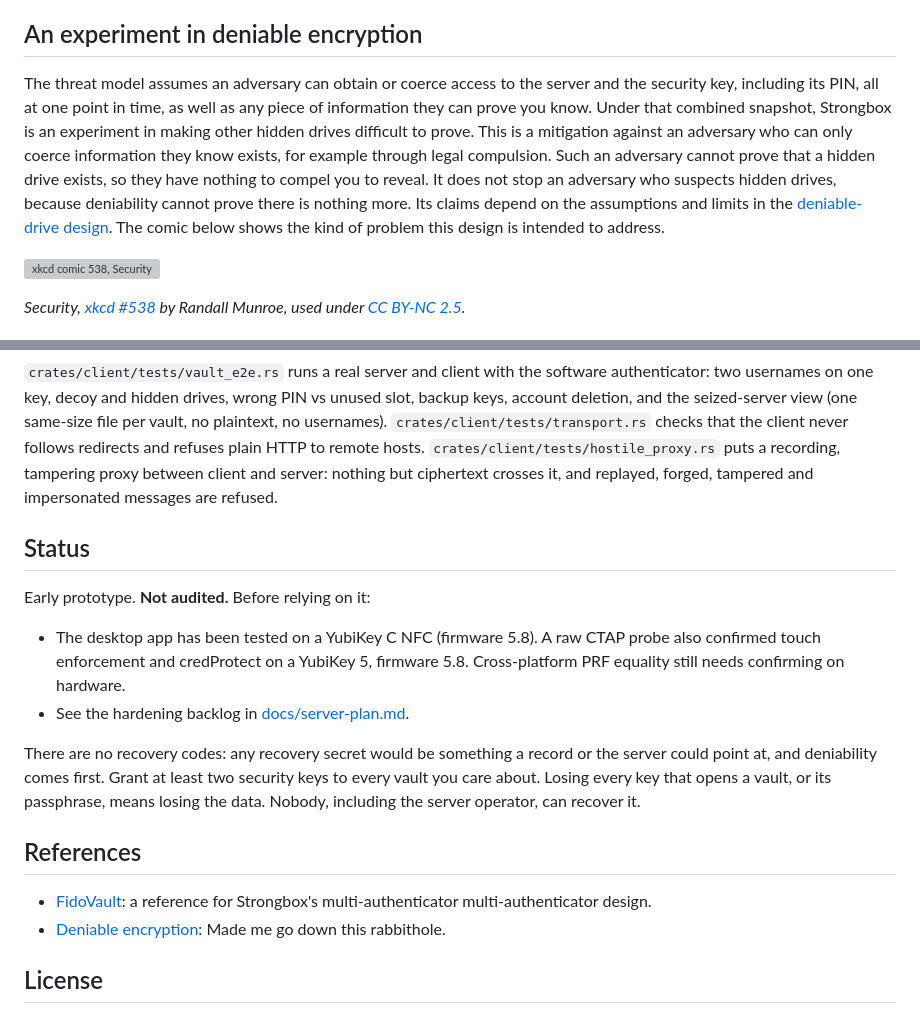
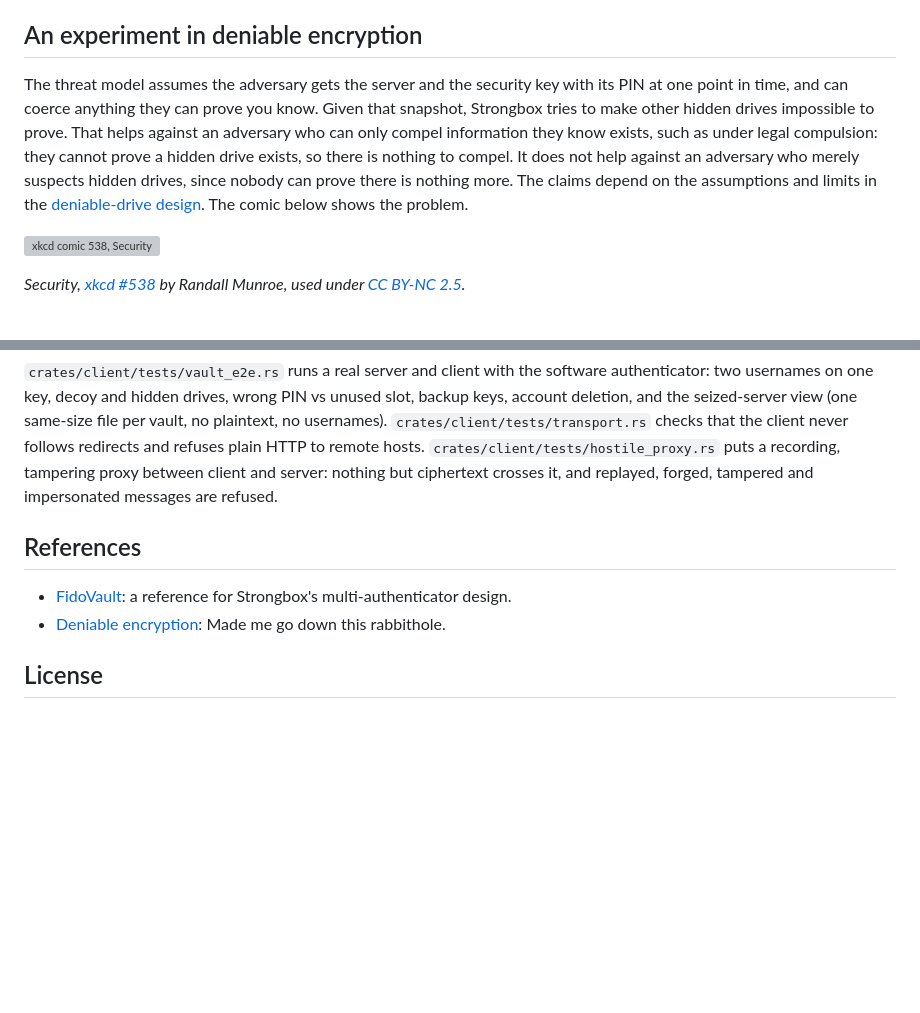
Before and after one commit to CodeXTF2/strongbox, a Markdown page: README.md, 2 parts joined by grey strips. Rendered like a GitHub page; blank space fills up the shorter version; grey boxes are pictures that could not be loaded.

Commit message:
docs: drop README status section, tighten wording
Co-Authored-By: Claude Sonnet 5.5 <noreply@anthropic.com>

```diff
--- a/README.md
+++ b/README.md
@@ -22,16 +22,14 @@ indistinguishable, even to someone holding the server, the key and its PIN. See
 
 ## An experiment in deniable encryption
 
-The threat model assumes an adversary can obtain or coerce access to the server and the
-security key, including its PIN, all at one point in time, as well as any piece of information
-they can prove you know. Under that combined snapshot, Strongbox is an experiment in making
-other hidden drives difficult to prove. This is a mitigation against an adversary who can only
-coerce information they know exists, for example through legal compulsion. Such an adversary
-cannot prove that a hidden drive exists, so they have nothing to compel you to reveal. It does
-not stop an adversary who suspects hidden drives, because deniability cannot prove there is
-nothing more. Its claims depend on the assumptions and limits in the
-[deniable-drive design](docs/deniable-drives.md).
-The comic below shows the kind of problem this design is intended to address.
+The threat model assumes the adversary gets the server and the security key with its PIN at
+one point in time, and can coerce anything they can prove you know. Given that snapshot,
+Strongbox tries to make other hidden drives impossible to prove. That helps against an
+adversary who can only compel information they know exists, such as under legal compulsion:
+they cannot prove a hidden drive exists, so there is nothing to compel. It does not help
+against an adversary who merely suspects hidden drives, since nobody can prove there is
+nothing more. The claims depend on the assumptions and limits in the
+[deniable-drive design](docs/deniable-drives.md). The comic below shows the problem.
 
 [![xkcd comic 538, Security](https://imgs.xkcd.com/comics/security.png)](https://xkcd.com/538/)
 
@@ -256,24 +254,10 @@ plain HTTP to remote hosts. `crates/client/tests/hostile_proxy.rs` puts a record
 proxy between client and server: nothing but ciphertext crosses it, and replayed, forged,
 tampered and impersonated messages are refused.
 
-## Status
-
-Early prototype. **Not audited.** Before relying on it:
-
-- The desktop app has been tested on a YubiKey C NFC (firmware 5.8). A raw CTAP probe also confirmed touch enforcement
-  and credProtect on a YubiKey 5, firmware 5.8. Cross-platform PRF equality still needs
-  confirming on hardware.
-- See the hardening backlog in [docs/server-plan.md](docs/server-plan.md#3-hardening-backlog).
-
-There are no recovery codes: any recovery secret would be something a record or the server could
-point at, and deniability comes first. Grant at least two security keys to every vault you care
-about. Losing every key that opens a vault, or its passphrase, means losing the data. Nobody,
-including the server operator, can recover it.
-
 ## References
 
 - [FidoVault](https://github.com/tmo1/fidovault): a reference for Strongbox's multi-authenticator
-  multi-authenticator design.
+  design.
 - [Deniable encryption](https://en.wikipedia.org/wiki/Deniable_encryption): Made me go down this rabbithole.
 
 ## License
```
Also changed, not shown: other parts of README.md (+1 -1 lines), docs/deniable-drives.md (+11 -12 lines).
